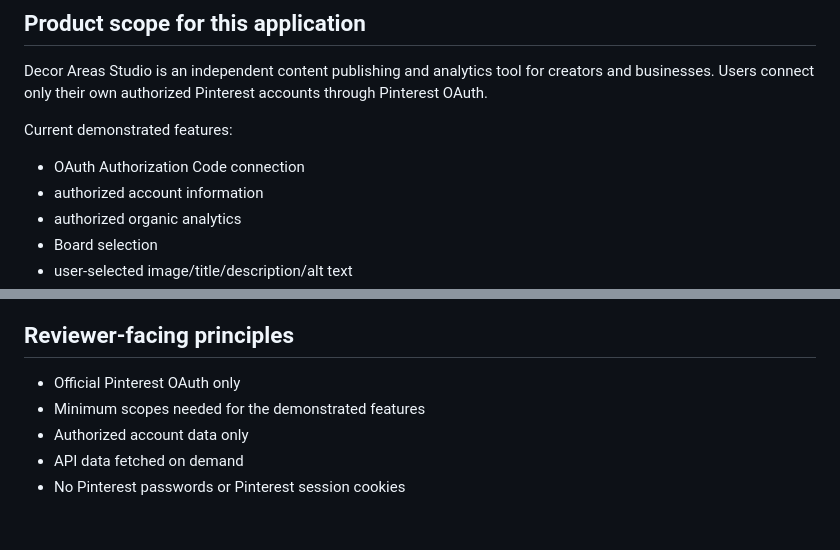
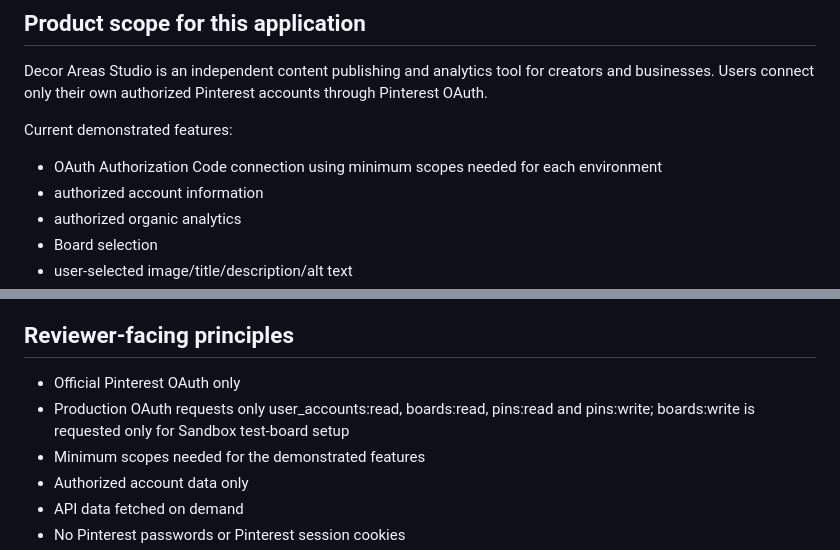
Before and after one commit to aliza9535/decor-areas-studio, a Markdown page: PINTEREST_APPLICATION.md, 2 parts joined by grey strips. GitHub-like rendering; blank space fills up the shorter version.

Commit message:
Document least-privilege OAuth scopes

```diff
--- a/PINTEREST_APPLICATION.md
+++ b/PINTEREST_APPLICATION.md
@@ -4,7 +4,7 @@
 Decor Areas Studio is an independent content publishing and analytics tool for creators and businesses. Users connect only their own authorized Pinterest accounts through Pinterest OAuth.
 
 Current demonstrated features:
-- OAuth Authorization Code connection
+- OAuth Authorization Code connection using minimum scopes needed for each environment
 - authorized account information
 - authorized organic analytics
 - Board selection
@@ -87,6 +87,7 @@ Do not show:
 
 ## Reviewer-facing principles
 - Official Pinterest OAuth only
+- Production OAuth requests only user_accounts:read, boards:read, pins:read and pins:write; boards:write is requested only for Sandbox test-board setup
 - Minimum scopes needed for the demonstrated features
 - Authorized account data only
 - API data fetched on demand
```
